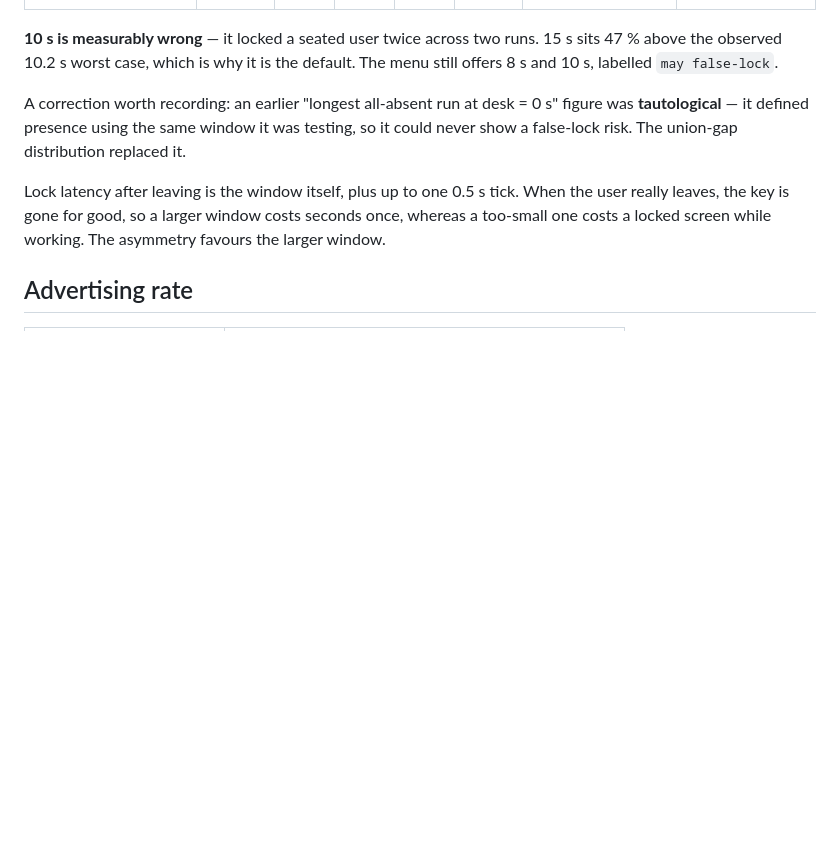
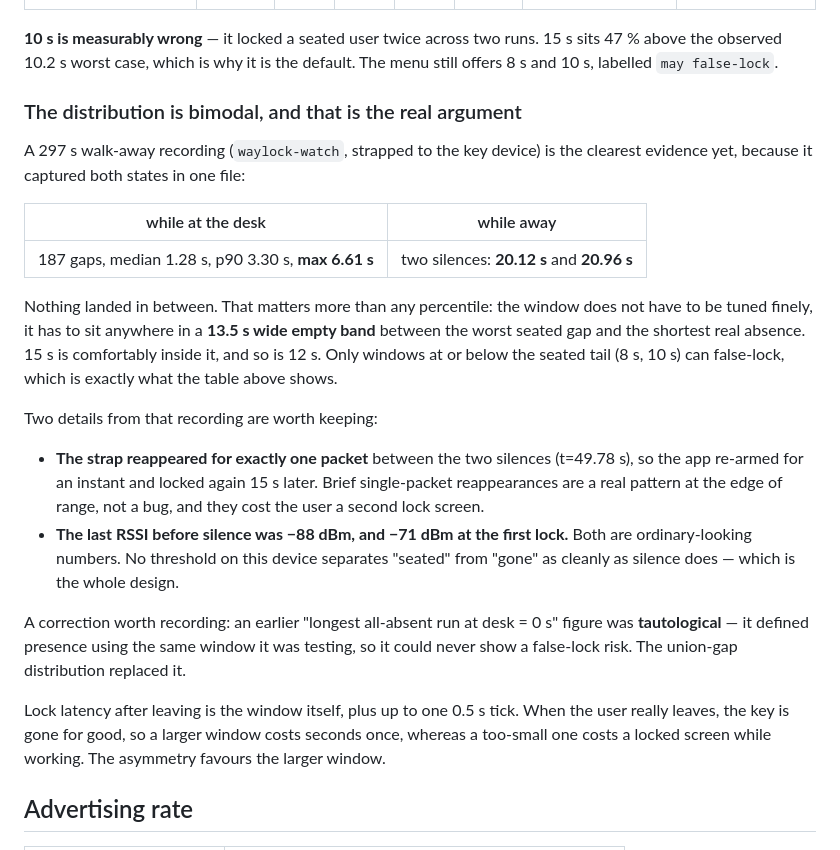
Before and after one commit to hheydaroff/waylock-mac, a Markdown page: FINDINGS.md, the part around the change. Rendered like a GitHub page; blank space fills up the shorter version.

Commit message:
Record that the gap distribution is bimodal, not merely well-covered
The walk-away log captured both regimes in one file: seated gaps capped at
6.61 s, the two real absences at 20.12 s and 20.96 s, nothing in between. That
13.5 s empty band is a stronger justification for the window than the p99
arithmetic, because it says the exact value barely matters as long as it sits
inside it — and it explains why only 8 s and 10 s ever fired falsely.

```diff
--- a/FINDINGS.md
+++ b/FINDINGS.md
@@ -140,6 +140,31 @@ distribution of the union gap, not from intuition.
 **10 s is measurably wrong** — it locked a seated user twice across two runs.
 15 s sits 47 % above the observed 10.2 s worst case, which is why it is the
 default. The menu still offers 8 s and 10 s, labelled `may false-lock`.
+
+### The distribution is bimodal, and that is the real argument
+
+A 297 s walk-away recording (`waylock-watch`, strapped to the key device) is the
+clearest evidence yet, because it captured both states in one file:
+
+| while at the desk | while away |
+|---|---|
+| 187 gaps, median 1.28 s, p90 3.30 s, **max 6.61 s** | two silences: **20.12 s** and **20.96 s** |
+
+Nothing landed in between. That matters more than any percentile: the window
+does not have to be tuned finely, it has to sit anywhere in a **13.5 s wide
+empty band** between the worst seated gap and the shortest real absence. 15 s is
+comfortably inside it, and so is 12 s. Only windows at or below the seated
+tail (8 s, 10 s) can false-lock, which is exactly what the table above shows.
+
+Two details from that recording are worth keeping:
+
+- **The strap reappeared for exactly one packet** between the two silences
+  (t=49.78 s), so the app re-armed for an instant and locked again 15 s later.
+  Brief single-packet reappearances are a real pattern at the edge of range,
+  not a bug, and they cost the user a second lock screen.
+- **The last RSSI before silence was −88 dBm, and −71 dBm at the first lock.**
+  Both are ordinary-looking numbers. No threshold on this device separates
+  "seated" from "gone" as cleanly as silence does — which is the whole design.
 
 A correction worth recording: an earlier "longest all-absent run at desk = 0 s"
 figure was **tautological** — it defined presence using the same window it was
```
